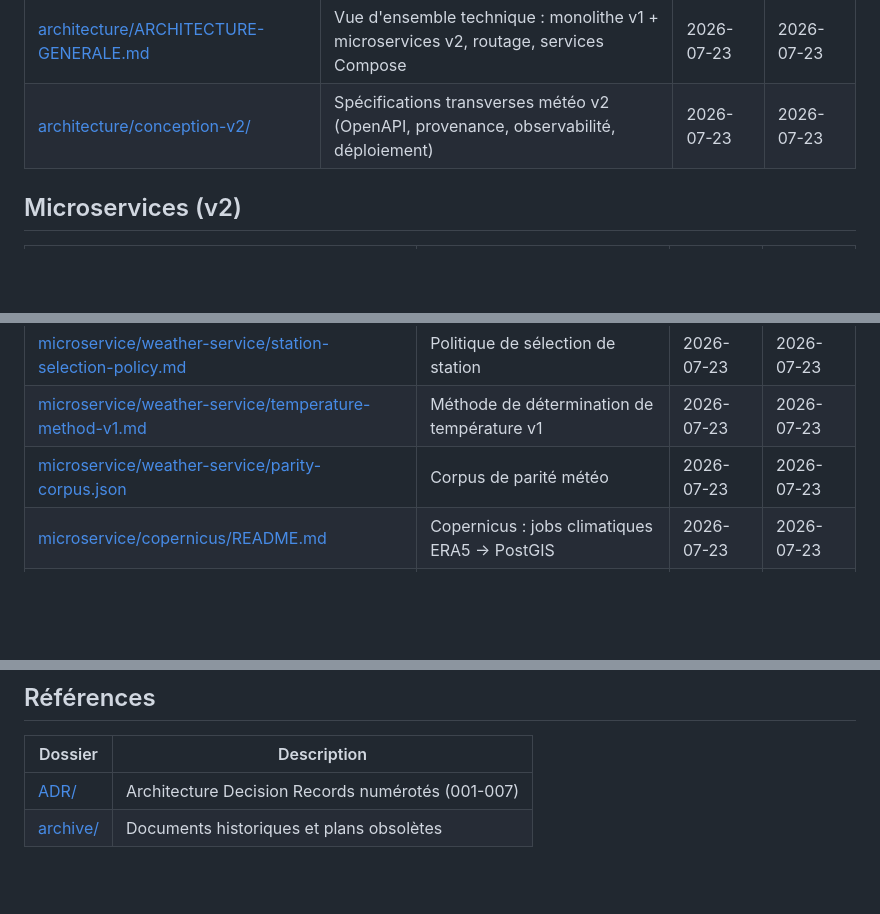
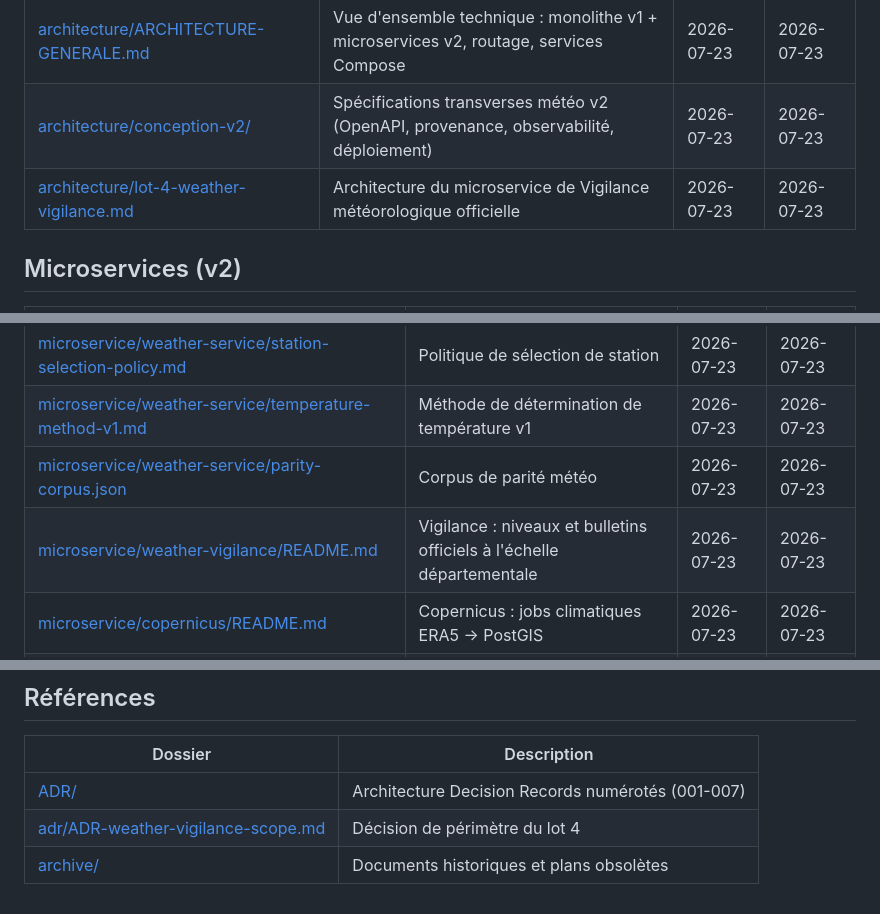
Before and after one commit to acastanet/opendataval, a Markdown page: doc/SOMMAIRE.md, 3 parts joined by grey strips. GitHub-like rendering; blank space fills up the shorter version.

Commit message:
docs(vigilance): indexe le lot 4

```diff
--- a/doc/SOMMAIRE.md
+++ b/doc/SOMMAIRE.md
@@ -11,6 +11,7 @@ La colonne **MàJ** indique la dernière modification de contenu (dernier commit
 |---|---|---|---|
 | [architecture/ARCHITECTURE-GENERALE.md](architecture/ARCHITECTURE-GENERALE.md) | Vue d'ensemble technique : monolithe v1 + microservices v2, routage, services Compose | 2026-07-23 | 2026-07-23 |
 | [architecture/conception-v2/](architecture/conception-v2/) | Spécifications transverses météo v2 (OpenAPI, provenance, observabilité, déploiement) | 2026-07-23 | 2026-07-23 |
+| [architecture/lot-4-weather-vigilance.md](architecture/lot-4-weather-vigilance.md) | Architecture du microservice de Vigilance météorologique officielle | 2026-07-23 | 2026-07-23 |
 
 ## Microservices (v2)
 
@@ -27,6 +28,7 @@ La colonne **MàJ** indique la dernière modification de contenu (dernier commit
 | [microservice/weather-service/station-selection-policy.md](microservice/weather-service/station-selection-policy.md) | Politique de sélection de station | 2026-07-23 | 2026-07-23 |
 | [microservice/weather-service/temperature-method-v1.md](microservice/weather-service/temperature-method-v1.md) | Méthode de détermination de température v1 | 2026-07-23 | 2026-07-23 |
 | [microservice/weather-service/parity-corpus.json](microservice/weather-service/parity-corpus.json) | Corpus de parité météo | 2026-07-23 | 2026-07-23 |
+| [microservice/weather-vigilance/README.md](microservice/weather-vigilance/README.md) | Vigilance : niveaux et bulletins officiels à l'échelle départementale | 2026-07-23 | 2026-07-23 |
 | [microservice/copernicus/README.md](microservice/copernicus/README.md) | Copernicus : jobs climatiques ERA5 → PostGIS | 2026-07-23 | 2026-07-23 |
 | [microservice/copernicus/exploitation.md](microservice/copernicus/exploitation.md) | Exploitation générale Copernicus | 2026-07-22 | 2026-07-23 |
 | [microservice/copernicus/plan-meteo-essentiel.md](microservice/copernicus/plan-meteo-essentiel.md) | Plan météo essentiel via Copernicus | 2026-07-22 | 2026-07-23 |
@@ -71,4 +73,5 @@ La colonne **MàJ** indique la dernière modification de contenu (dernier commit
 | Dossier | Description |
 |---|---|
 | [ADR/](ADR/) | Architecture Decision Records numérotés (001-007) |
+| [adr/ADR-weather-vigilance-scope.md](adr/ADR-weather-vigilance-scope.md) | Décision de périmètre du lot 4 |
 | [archive/](archive/) | Documents historiques et plans obsolètes |
```
